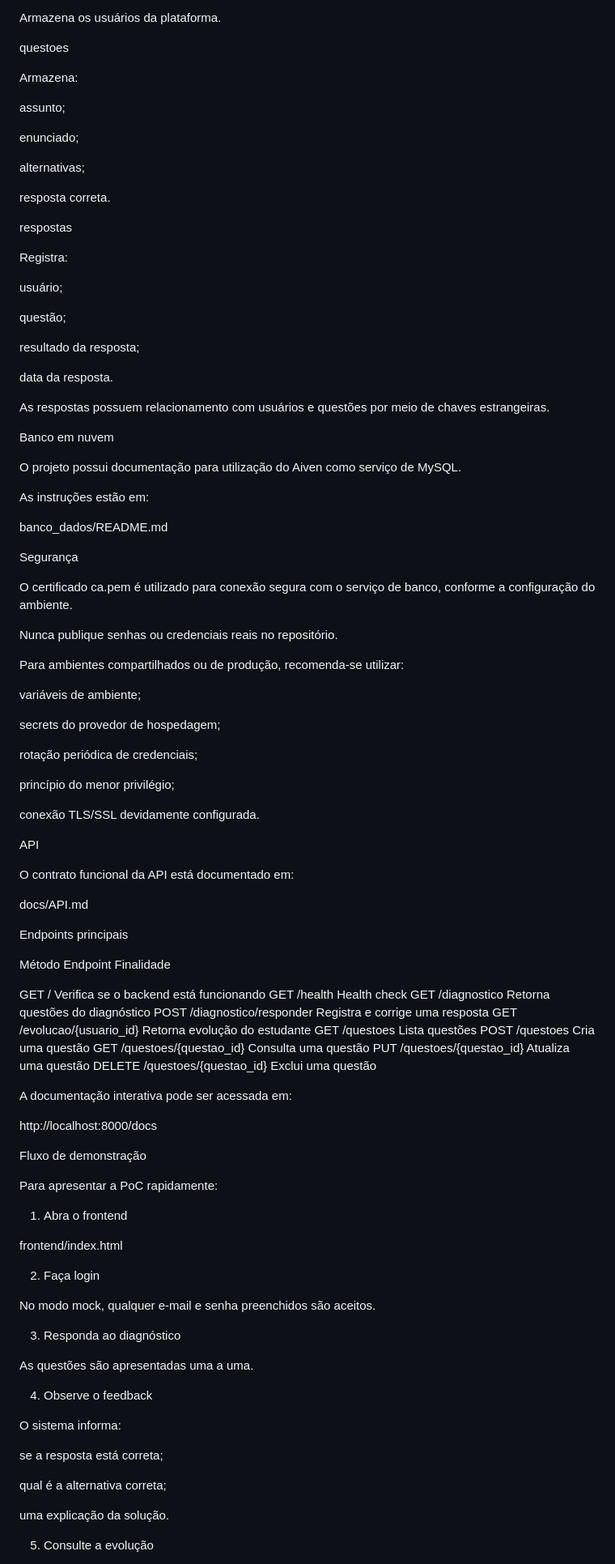
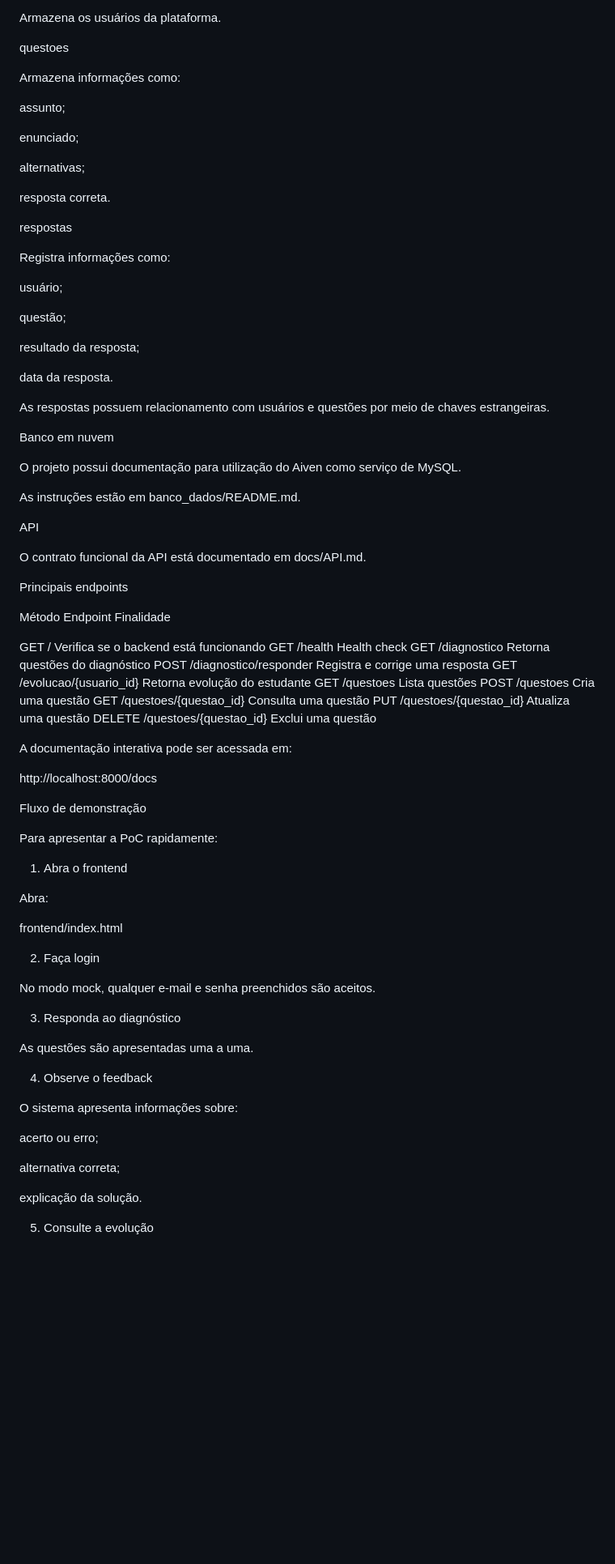
Before and after one commit to tacicouto/aprovamat-poc, a Markdown page: README.md, the part around one of its changes. Shown at 81% size. GitHub-like rendering; blank space fills up the shorter version.

```diff
--- a/README.md
+++ b/README.md
@@ -300,7 +300,7 @@ Armazena os usuários da plataforma.
 
 questoes
 
-Armazena:
+Armazena informações como:
 
 assunto;
 
@@ -312,7 +312,7 @@ resposta correta.
 
 respostas
 
-Registra:
+Registra informações como:
 
 usuário;
 
@@ -330,38 +330,16 @@ Banco em nuvem
 O projeto possui documentação para utilização do Aiven como serviço
 de MySQL.
 
-As instruções estão em:
-
-banco_dados/README.md
-
-Segurança
-
-O certificado ca.pem é utilizado para conexão segura com o serviço de
-banco, conforme a configuração do ambiente.
-
-Nunca publique senhas ou credenciais reais no repositório.
-
-Para ambientes compartilhados ou de produção, recomenda-se utilizar:
-
-variáveis de ambiente;
-
-secrets do provedor de hospedagem;
-
-rotação periódica de credenciais;
-
-princípio do menor privilégio;
-
-conexão TLS/SSL devidamente configurada.
+As instruções estão em banco_dados/README.md.
 
 API
 
-O contrato funcional da API está documentado em:
+O contrato funcional da API está documentado em
+docs/API.md.
 
-docs/API.md
+Principais endpoints
 
-Endpoints principais
-
-Método     Endpoint                   Finalidade
+Método   Endpoint                   Finalidade
 
 GET      /                        Verifica se o backend está funcionando
 GET      /health                  Health check
@@ -384,6 +362,8 @@ Para apresentar a PoC rapidamente:
 
 1. Abra o frontend
 
+Abra:
+
 frontend/index.html
 
 2. Faça login
@@ -396,13 +376,13 @@ As questões são apresentadas uma a uma.
 
 4. Observe o feedback
 
-O sistema informa:
+O sistema apresenta informações sobre:
 
-se a resposta está correta;
+acerto ou erro;
 
-qual é a alternativa correta;
+alternativa correta;
 
-uma explicação da solução.
+explicação da solução.
 
 5. Consulte a evolução
 
```
Also changed, not shown: other parts of README.md (+98 -114 lines).
